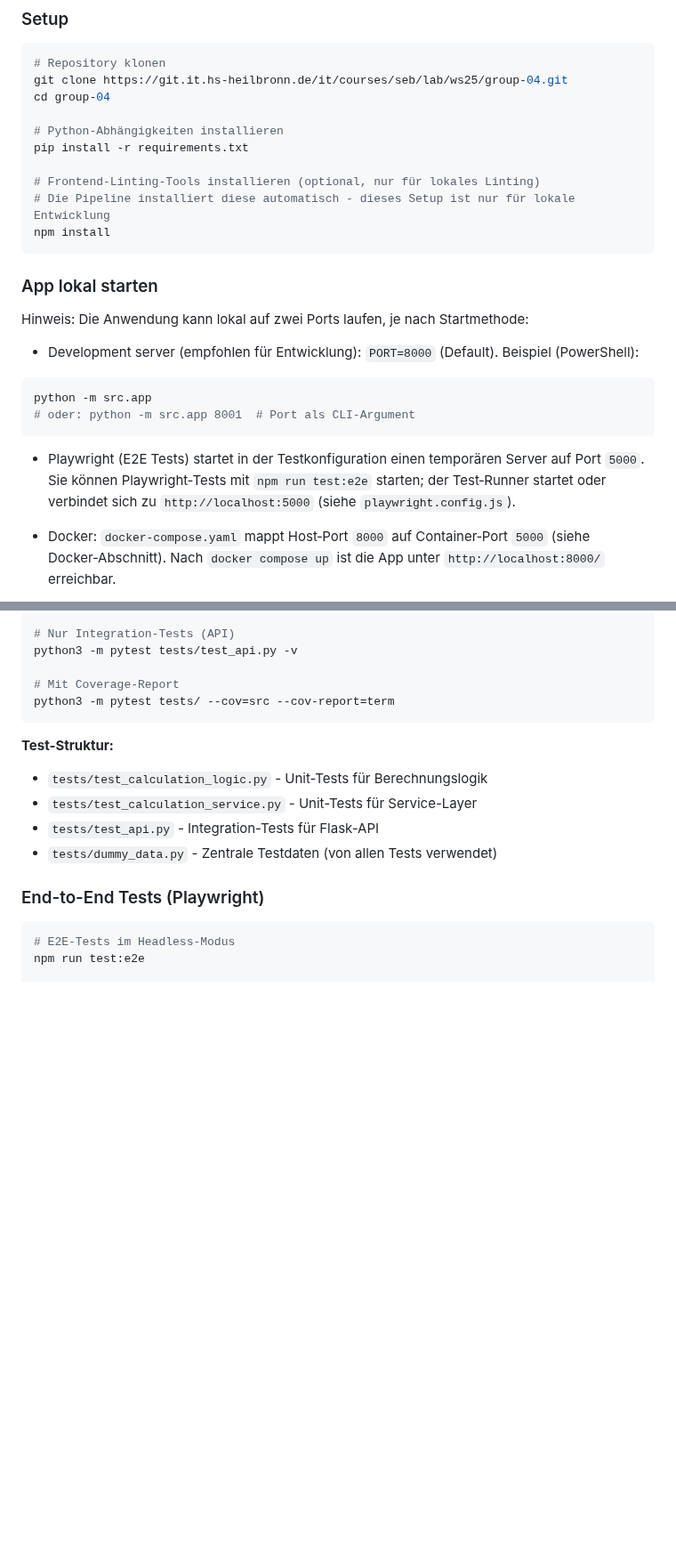
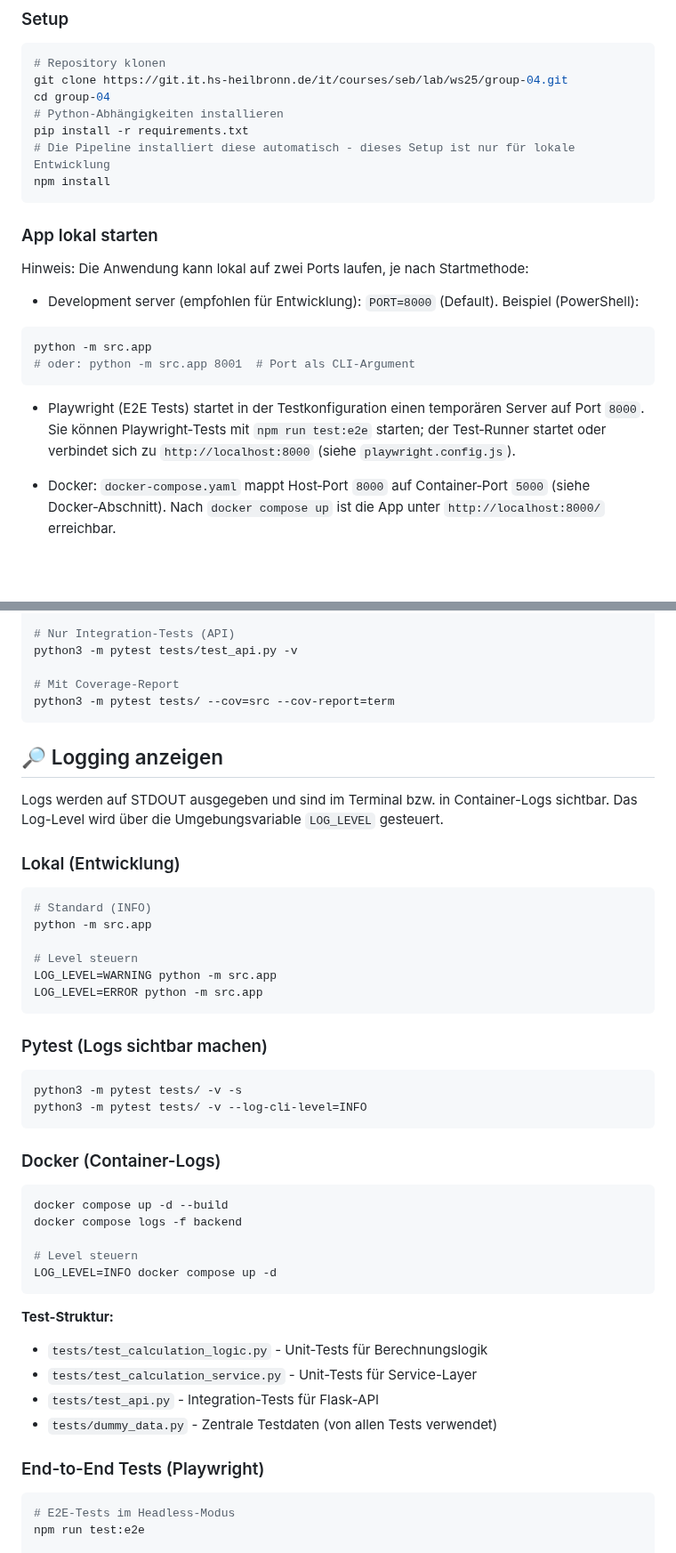
Before and after one commit to rbatmaz69/Teilzeitausbildungsrechner, a Markdown page: README.md, 2 parts joined by grey strips. Shown at 89% size. Drawn GitHub-style; blank space fills up the shorter version.

Commit message:
#34 README mit Logging-Dokumentation erweitert
- Neuer Abschnitt '🔎 Logging anzeigen'
- Beispiele für lokale Entwicklung, Pytest und Docker
- LOG_LEVEL Umgebungsvariable dokumentiert
- Port-Referenzen korrigiert (5000 → 8000)

````diff
--- a/README.md
+++ b/README.md
@@ -51,11 +51,8 @@ Tests im Ordner `tests/` decken jede Schicht ab (Unit-Tests für Logik und Servi
 # Repository klonen
 git clone https://git.it.hs-heilbronn.de/it/courses/seb/lab/ws25/group-04.git
 cd group-04
-
 # Python-Abhängigkeiten installieren
 pip install -r requirements.txt
-
-# Frontend-Linting-Tools installieren (optional, nur für lokales Linting)
 # Die Pipeline installiert diese automatisch - dieses Setup ist nur für lokale Entwicklung
 npm install
 ```
@@ -69,7 +66,7 @@ python -m src.app
 # oder: python -m src.app 8001  # Port als CLI-Argument
 ```
 
-- Playwright (E2E Tests) startet in der Testkonfiguration einen temporären Server auf Port `5000`. Sie können Playwright‑Tests mit `npm run test:e2e` starten; der Test‑Runner startet oder verbindet sich zu `http://localhost:5000` (siehe `playwright.config.js`).
+- Playwright (E2E Tests) startet in der Testkonfiguration einen temporären Server auf Port `8000`. Sie können Playwright‑Tests mit `npm run test:e2e` starten; der Test‑Runner startet oder verbindet sich zu `http://localhost:8000` (siehe `playwright.config.js`).
 
 - Docker: `docker-compose.yaml` mappt Host‑Port `8000` auf Container‑Port `5000` (siehe Docker‑Abschnitt). Nach `docker compose up` ist die App unter `http://localhost:8000/` erreichbar.
 
@@ -292,6 +289,35 @@ python3 -m pytest tests/test_api.py -v
 
 # Mit Coverage-Report
 python3 -m pytest tests/ --cov=src --cov-report=term
+```
+
+## 🔎 Logging anzeigen
+
+Logs werden auf STDOUT ausgegeben und sind im Terminal bzw. in Container-Logs sichtbar. Das Log-Level wird über die Umgebungsvariable `LOG_LEVEL` gesteuert.
+
+### Lokal (Entwicklung)
+```bash
+# Standard (INFO)
+python -m src.app
+
+# Level steuern
+LOG_LEVEL=WARNING python -m src.app
+LOG_LEVEL=ERROR python -m src.app
+```
+
+### Pytest (Logs sichtbar machen)
+```bash
+python3 -m pytest tests/ -v -s
+python3 -m pytest tests/ -v --log-cli-level=INFO
+```
+
+### Docker (Container-Logs)
+```bash
+docker compose up -d --build
+docker compose logs -f backend
+
+# Level steuern
+LOG_LEVEL=INFO docker compose up -d
 ```
 
 **Test-Struktur:**
````
